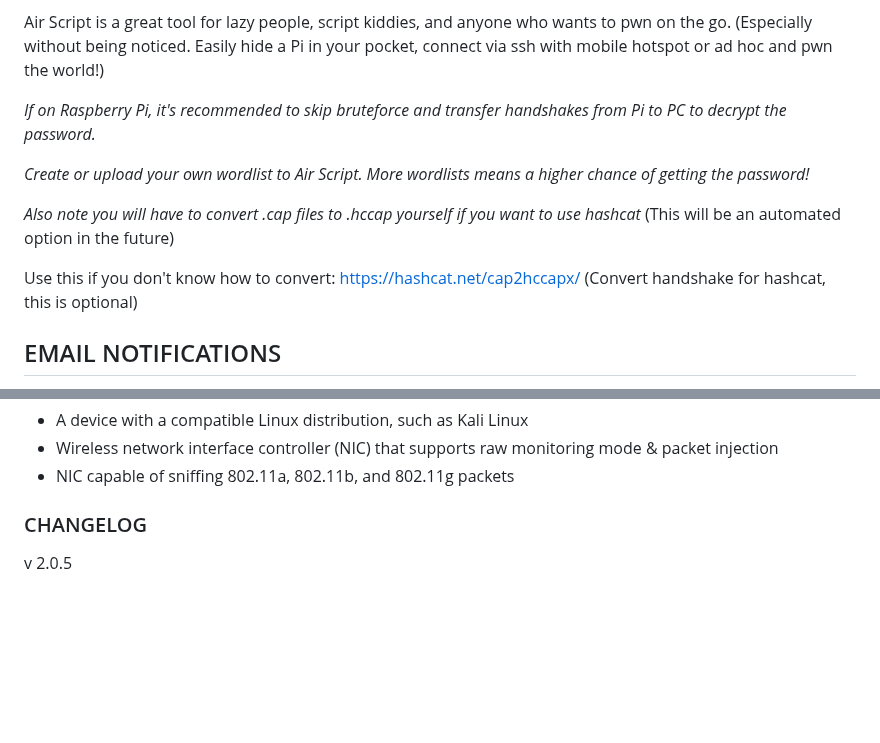
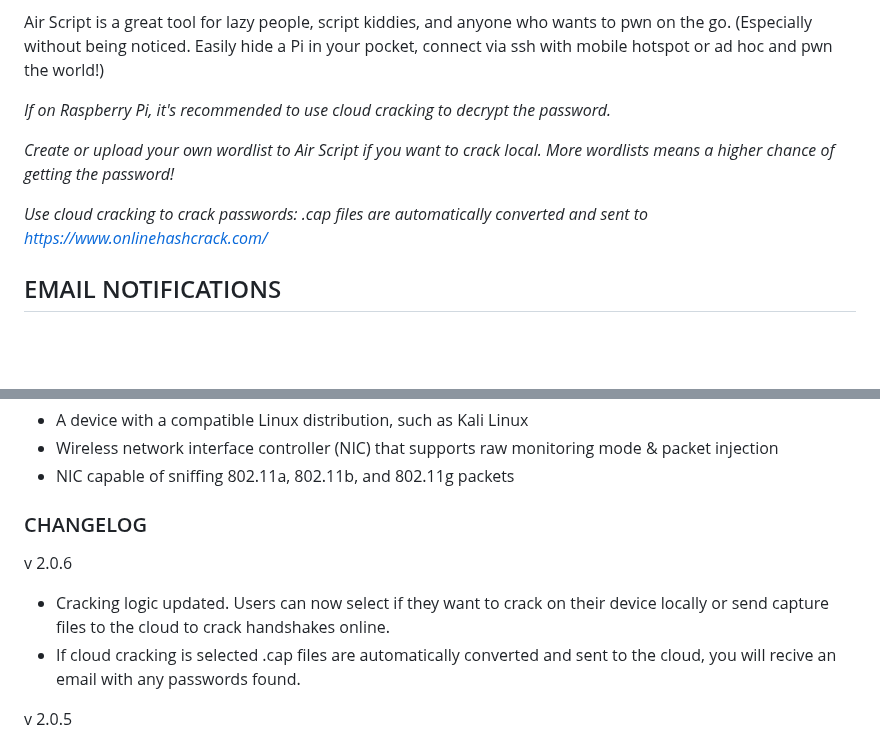
Before and after one commit to B3ND1X/air-script, a Markdown page: README.md, 2 parts joined by grey strips. Rendered like a GitHub page; blank space fills up the shorter version.

```diff
--- a/README.md
+++ b/README.md
@@ -18,13 +18,11 @@ Air Script is a great tool for lazy people, script kiddies, and anyone who wants
 Easily hide a Pi in your pocket, connect via ssh with mobile hotspot or ad hoc and pwn the world!)
 
 
-*If on Raspberry Pi, it's recommended to skip bruteforce and transfer handshakes from Pi to PC to decrypt the password.*
+*If on Raspberry Pi, it's recommended to use cloud cracking to decrypt the password.*
 
-*Create or upload your own wordlist to Air Script. More wordlists means a higher chance of getting the password!*
+*Create or upload your own wordlist to Air Script if you want to crack local. More wordlists means a higher chance of getting the password!*
 
-*Also note you will have to convert .cap files to .hccap yourself if you want to use hashcat* (This will be an automated option in the future)
-
-Use this if you don't know how to convert: https://hashcat.net/cap2hccapx/ (Convert handshake for hashcat, this is optional)
+*Use cloud cracking to crack passwords: .cap files are automatically converted and sent to https://www.onlinehashcrack.com/*
 
 
 ## EMAIL NOTIFICATIONS
@@ -119,6 +117,10 @@ If you installed deb package:
 
 
 ### CHANGELOG
+
+v 2.0.6
+* Cracking logic updated. Users can now select if they want to crack on their device locally or send capture files to the cloud to crack handshakes online.
+* If cloud cracking is selected .cap files are automatically converted and sent to the cloud, you will recive an email with any passwords found.
 
 v 2.0.5
 * Fixed all air-script attacks
```
